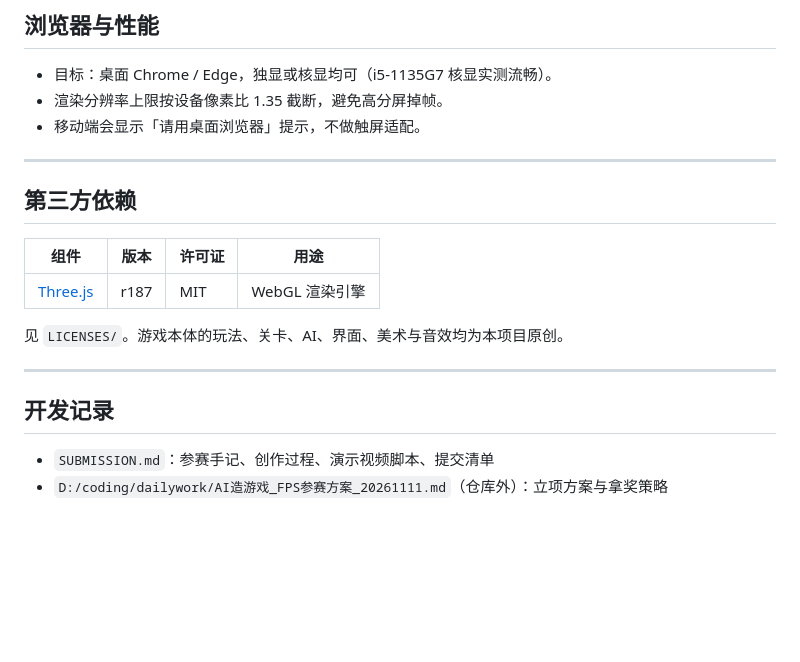
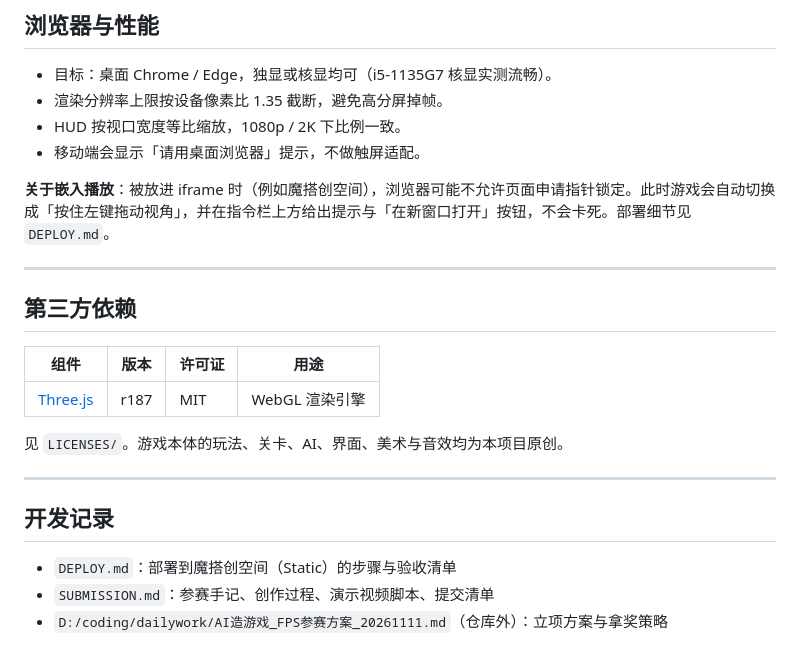
Before and after one commit to ga-ven/orange-protocol, a Markdown page: README.md, the part around the change. Drawn GitHub-style; blank space fills up the shorter version.

Commit message:
补齐交付文档，修复 HUD 缩放与 iframe 指针锁定降级

```diff
--- a/README.md
+++ b/README.md
@@ -168,7 +168,10 @@ node checks/showcase.mjs   # 生成 checks/ 下的展示截图
 
 - 目标：桌面 Chrome / Edge，独显或核显均可（i5-1135G7 核显实测流畅）。
 - 渲染分辨率上限按设备像素比 1.35 截断，避免高分屏掉帧。
+- HUD 按视口宽度等比缩放，1080p / 2K 下比例一致。
 - 移动端会显示「请用桌面浏览器」提示，不做触屏适配。
+
+**关于嵌入播放**：被放进 iframe 时（例如魔搭创空间），浏览器可能不允许页面申请指针锁定。此时游戏会自动切换成「按住左键拖动视角」，并在指令栏上方给出提示与「在新窗口打开」按钮，不会卡死。部署细节见 `DEPLOY.md`。
 
 ---
 
@@ -184,5 +187,6 @@ node checks/showcase.mjs   # 生成 checks/ 下的展示截图
 
 ## 开发记录
 
+- `DEPLOY.md`：部署到魔搭创空间（Static）的步骤与验收清单
 - `SUBMISSION.md`：参赛手记、创作过程、演示视频脚本、提交清单
 - `D:/coding/dailywork/AI造游戏_FPS参赛方案_20261111.md`（仓库外）：立项方案与拿奖策略
```
Also changed, not shown: DEPLOY.md (added, +92 -0 lines), SUBMISSION.md (+2 -1 lines), screenshots/01-title.png, screenshots/02-combat.png, screenshots/03-command.png, screenshots/04-result.png, 4 other files.
